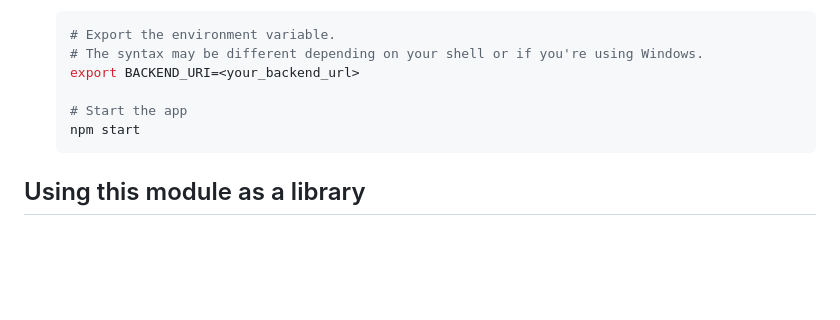
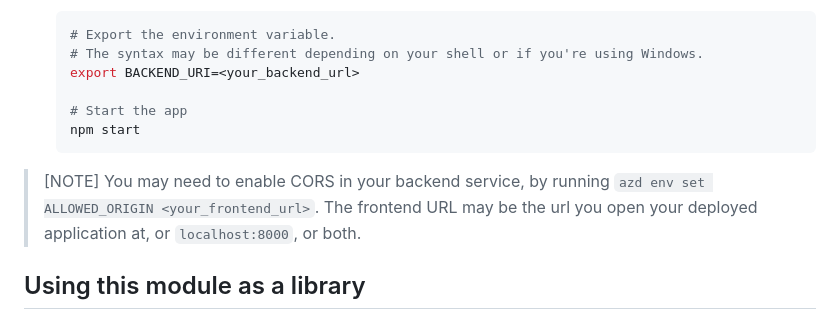
Before and after one commit to Azure-Samples/azure-openai-chat-frontend, a Markdown page: README.md, the part around the change. Rendered like a GitHub page; blank space fills up the shorter version.

Commit message:
docs: add CORS bypass information

````diff
--- a/README.md
+++ b/README.md
@@ -57,6 +57,9 @@ To connect to a backend, follow these steps:
   npm start
   ```
 
+> [NOTE]
+> You may need to enable CORS in your backend service, by running `azd env set ALLOWED_ORIGIN <your_frontend_url>`. The frontend URL may be the url you open your deployed application at, or `localhost:8000`, or both.
+
 ## Using this module as a library
 If you want to use the module as a library as it is used in [the JavaScript sample](https://github.com/Azure-Samples/azure-search-openai-javascript), set the environment variable `IS_LIB` to true, running `azd env set IS_LIB true`.
 
````
